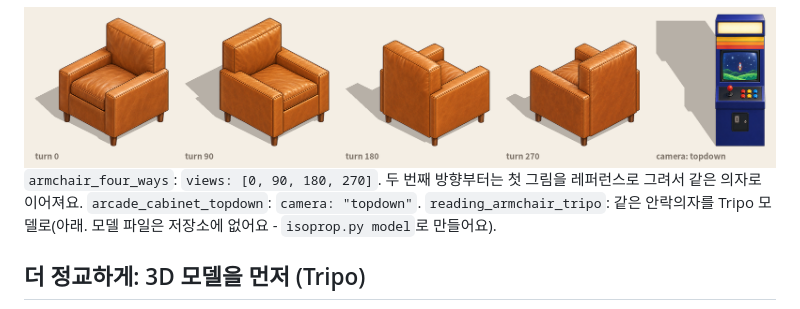
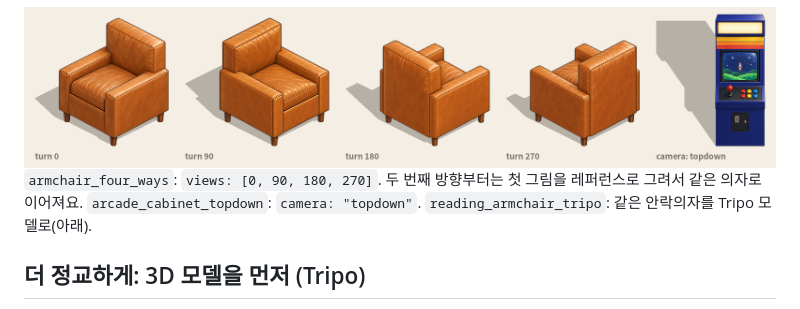
Before and after one commit to Sunghwan0112/spritecast, a Markdown page: README.ko.md, the part around the change. Rendered like a GitHub page.

```diff
--- a/README.ko.md
+++ b/README.ko.md
@@ -100,7 +100,7 @@ setx OPENAI_API_KEY "sk-..."          # Windows (설정 후 새 터미널을 열
 
 ![네 방향과 탑다운](docs/views.png)
 `armchair_four_ways`: `views: [0, 90, 180, 270]`. 두 번째 방향부터는 첫 그림을 레퍼런스로 그려서 같은 의자로 이어져요.
-`arcade_cabinet_topdown`: `camera: "topdown"`. `reading_armchair_tripo`: 같은 안락의자를 Tripo 모델로(아래. 모델 파일은 저장소에 없어요 - `isoprop.py model`로 만들어요).
+`arcade_cabinet_topdown`: `camera: "topdown"`. `reading_armchair_tripo`: 같은 안락의자를 Tripo 모델로(아래).
 
 ## 더 정교하게: 3D 모델을 먼저 (Tripo)
 
```
Also changed, not shown: README.md (+1 -1 lines), docs/gpt-alone-vs-guide.gif (added), 2 other files.
